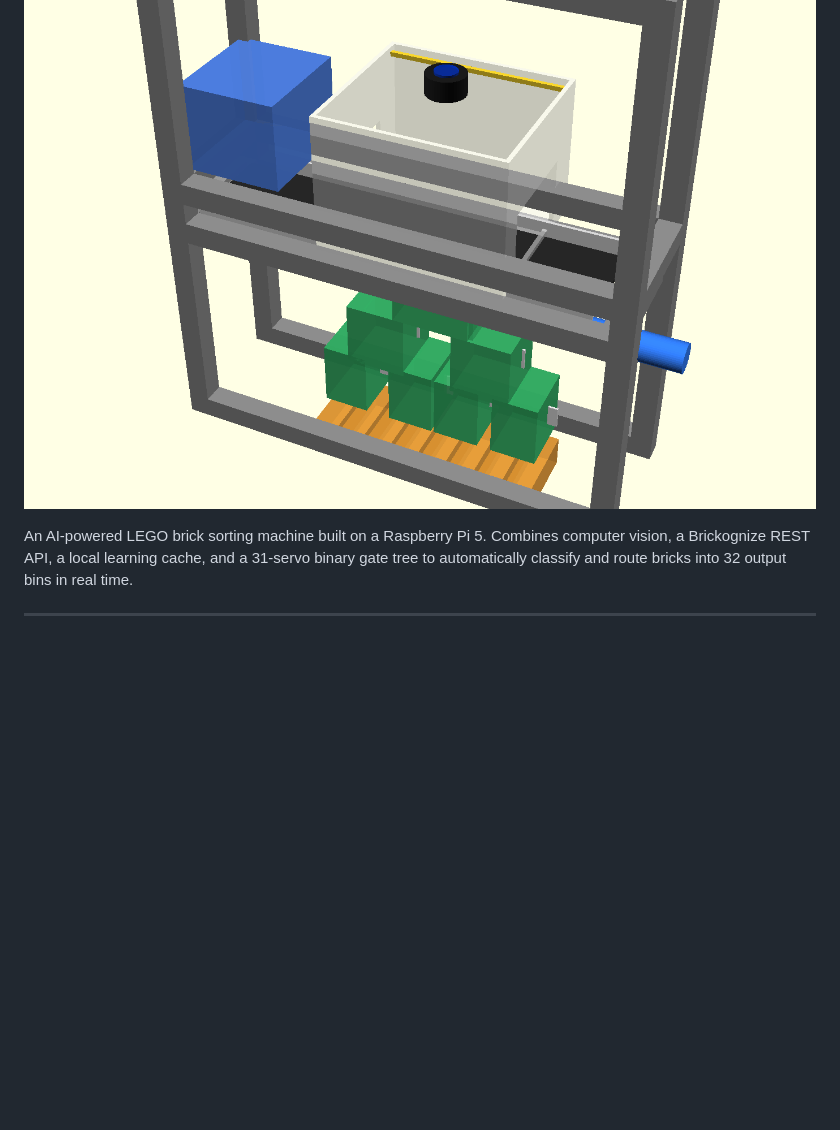
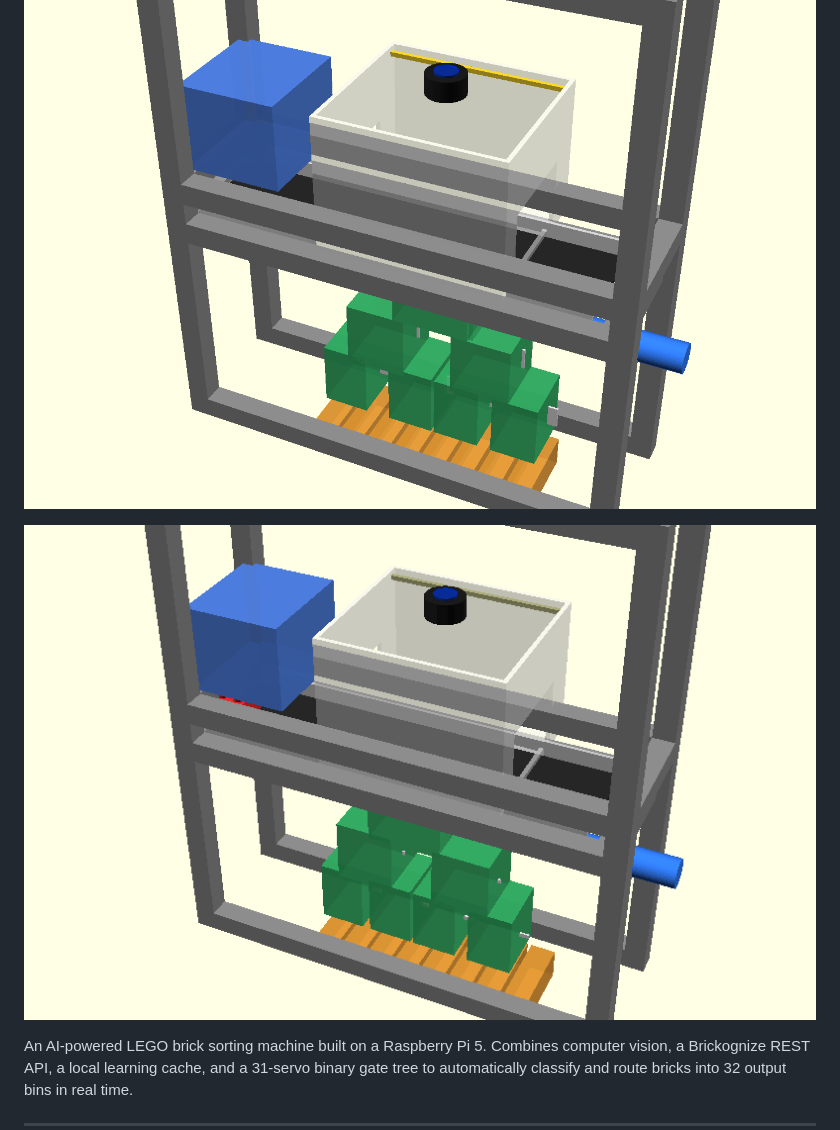
Before and after one commit to noahnaugle2-lab/Lego-AI-Sorter, a Markdown page: README.md, the part around the change. Drawn GitHub-style; pictures changed too: docs/brick_journey.gif (added); blank space fills up the shorter version.

Commit message:
Add animated brick journey GIF to README
48-frame animation rendered from OpenSCAD (brick_journey.scad) showing
a red LEGO brick travelling along the conveyor belt, through the scanning
chamber, and down into an output bin via the binary gate tree.

Co-Authored-By: Claude Sonnet 4.6 <noreply@anthropic.com>

```diff
--- a/README.md
+++ b/README.md
@@ -1,6 +1,8 @@
 # LEGO AI Sorting Machine v3
 
 ![Prototype Preview](docs/prototype_preview.png)
+
+![Brick Journey](docs/brick_journey.gif)
 
 An AI-powered LEGO brick sorting machine built on a Raspberry Pi 5. Combines computer vision, a Brickognize REST API, a local learning cache, and a 31-servo binary gate tree to automatically classify and route bricks into 32 output bins in real time.
 
```
Also changed, not shown: 1 other file.
